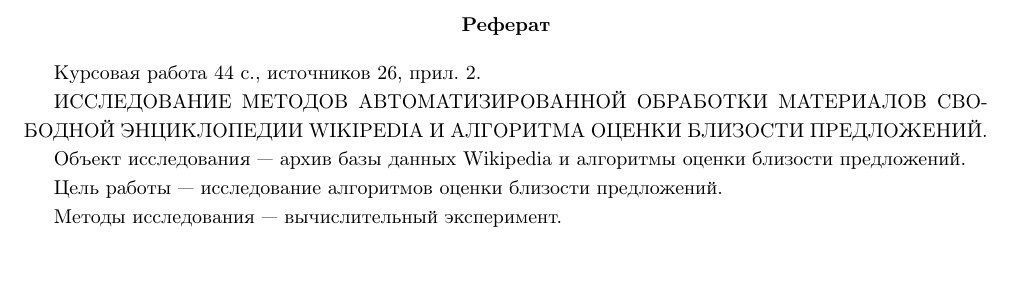
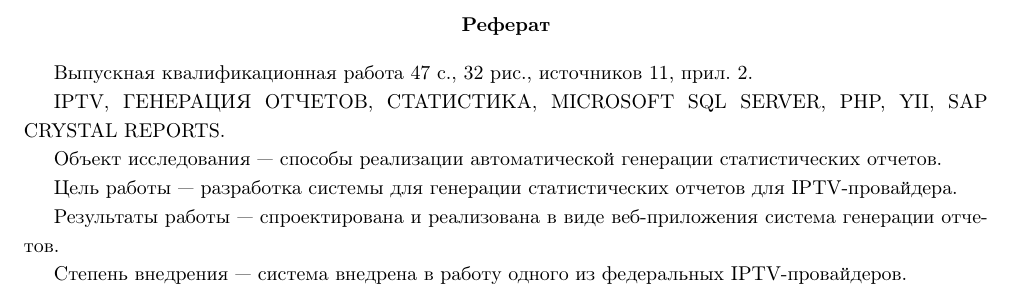
Before and after one commit to bintree/bachelorpaper, a LaTeX document (paper/paper.tex, which reads paper/referat.tex): part of page 2 of 47, cut so that both start at the same text. Compiled offline with pdfLaTeX.

Commit message:
реферат

```diff
--- a/paper/paper.tex
+++ b/paper/paper.tex
@@ -15,6 +15,7 @@
 \usepackage{url}
 \usepackage{appendix}
 \usepackage{enumerate}
+\usepackage{totcount}
 
 \newcommand{\EN}[1]{{#1}}
 \newcommand{\CODE}[1]{{\ttfamily #1}}
@@ -62,6 +63,15 @@
 \headsep = 0cm
 \textheight = 26.5cm
 
+\newtotcounter[auxfile=totals.aux]{figurecnt}
+\def\oldfigure{} \let\oldfigure=\figure
+\def\figure{\stepcounter{figurecnt}\oldfigure}
+\newtotcounter[auxfile=totals.aux]{bibcnt}
+\def\oldbibitem{} \let\oldbibitem=\bibitem
+\def\bibitem{\stepcounter{bibcnt}\oldbibitem}
+\regtotcounter[auxfile=totals.aux]{page}
+
+
 \begin{document}
 \sloppy
 %%\LARGE
--- a/paper/referat.tex
+++ b/paper/referat.tex
@@ -2,14 +2,14 @@
 	\textbf{Реферат}
 \end{center}
 
-      Курсовая работа  44  с., источников  26, прил. 2.
+Выпускная квалификационная работа \total{page}~с., \total{figurecnt}~рис., источников \total{bibcnt}, прил. 2.
 
-ИССЛЕДОВАНИЕ МЕТОДОВ АВТОМАТИЗИРОВАННОЙ ОБРАБОТКИ МАТЕРИАЛОВ
-СВОБОДНОЙ ЭНЦИКЛОПЕДИИ WIKIPEDIA
-И АЛГОРИТМА ОЦЕНКИ БЛИЗОСТИ ПРЕДЛОЖЕНИЙ.
+IPTV, ГЕНЕРАЦИЯ ОТЧЕТОВ, СТАТИСТИКА, MICROSOFT SQL SERVER, PHP, YII, SAP CRYSTAL REPORTS.
 
-Объект исследования --- архив базы данных Wikipedia и алгоритмы оценки близости предложений.
+Объект исследования --- способы реализации автоматической генерации статистических отчетов.
 
-Цель работы --- исследование алгоритмов оценки близости предложений.
+Цель работы --- разработка системы для генерации статистических отчетов для IPTV-провайдера.
 
-Методы исследования --- вычислительный эксперимент.
+Результаты работы --- спроектирована и реализована в виде веб-приложения система генерации отчетов.
+
+Степень внедрения --- система внедрена в работу одного из федеральных IPTV-провайдеров.
```
